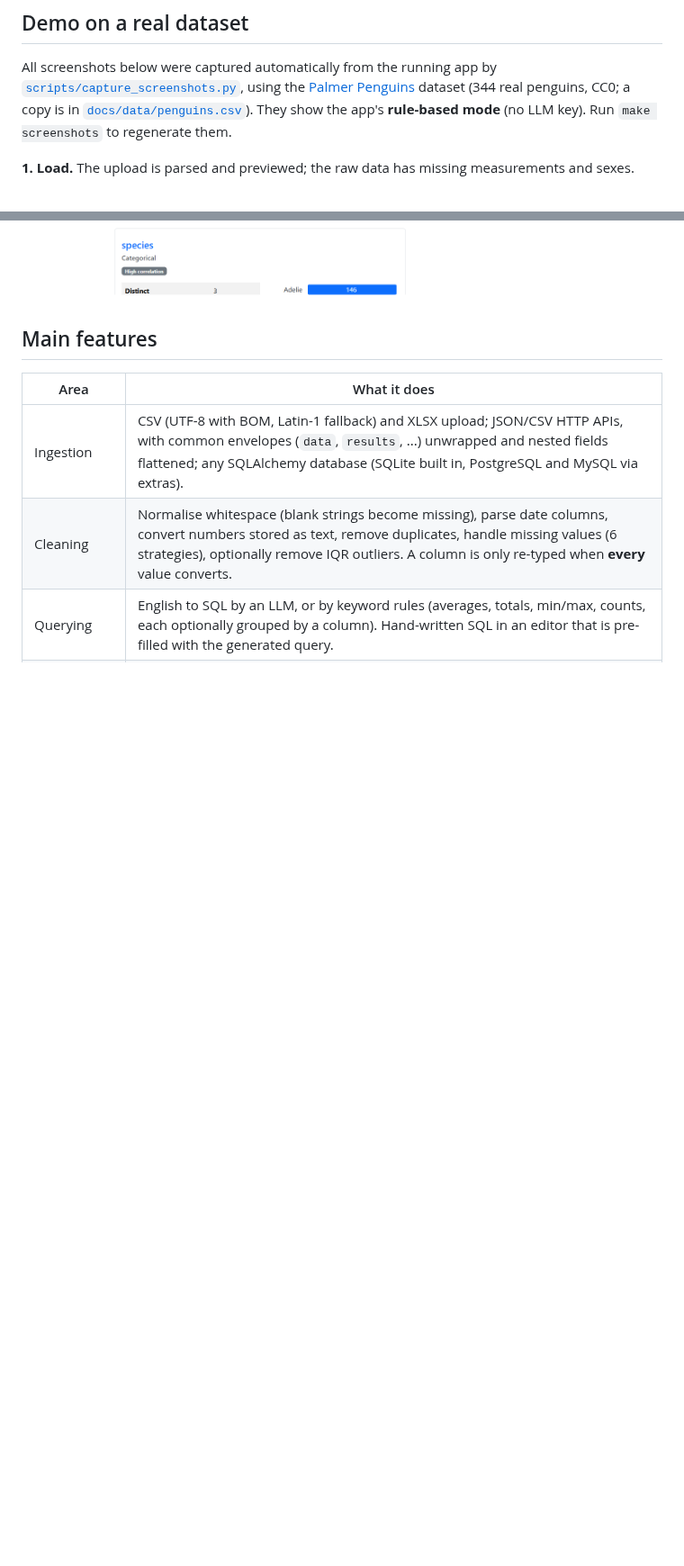
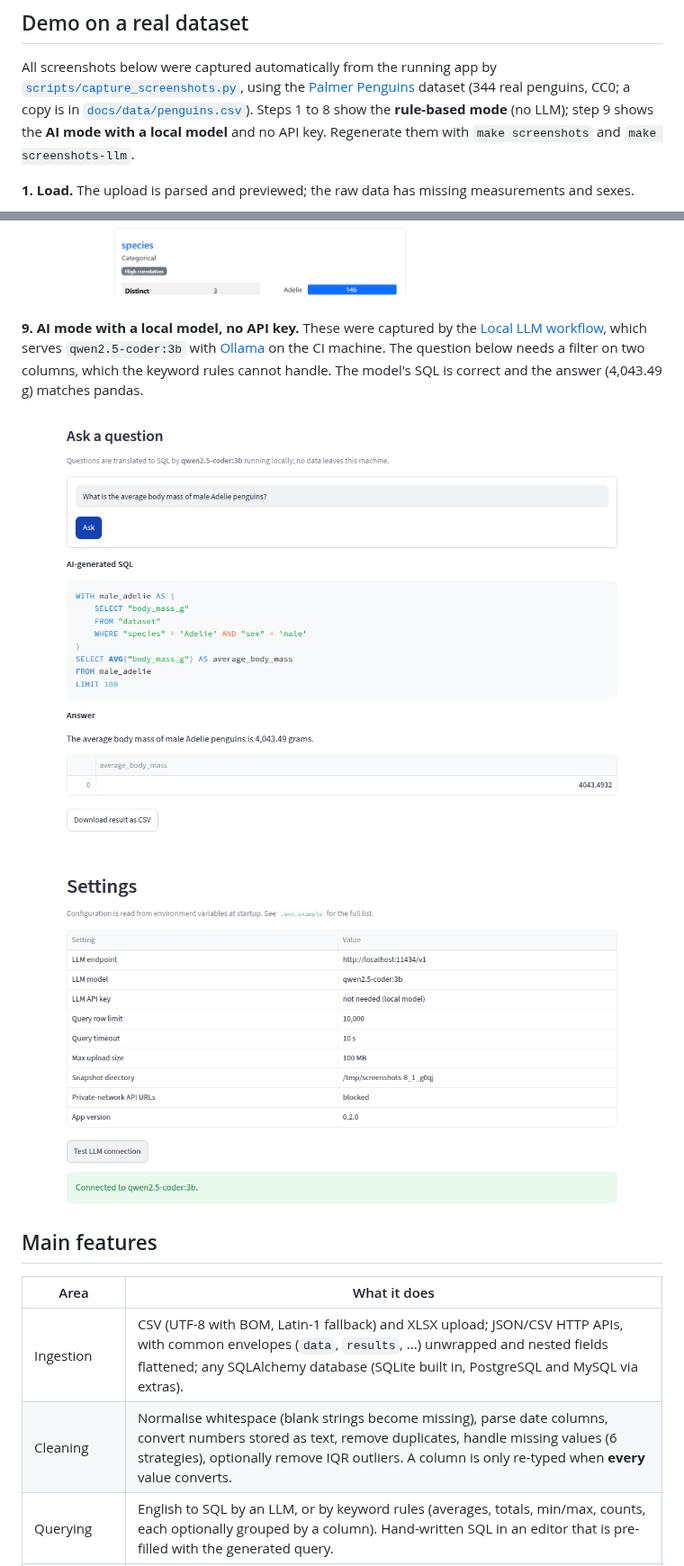
Before and after one commit to shreyescodes/Data-Analyst-AI-Agent, a Markdown page: README.md, 2 parts joined by grey strips. Shown at 90% size. Rendered like a GitHub page; pictures changed too: docs/images/10-ask-local-llm.png (added), docs/images/11-settings-local-llm.png (added); blank space fills up the shorter version.

```diff
--- a/README.md
+++ b/README.md
@@ -40,8 +41,8 @@ All screenshots below were captured automatically from the running app by
 [`scripts/capture_screenshots.py`](scripts/capture_screenshots.py), using the
 [Palmer Penguins](https://allisonhorst.github.io/palmerpenguins/) dataset
 (344 real penguins, CC0; a copy is in [`docs/data/penguins.csv`](docs/data/penguins.csv)).
-They show the app's **rule-based mode** (no LLM key). Run `make screenshots`
-to regenerate them.
+Steps 1 to 8 show the **rule-based mode** (no LLM); step 9 shows the **AI mode with a local
+model** and no API key. Regenerate them with `make screenshots` and `make screenshots-llm`.
 
 **1. Load.** The upload is parsed and previewed; the raw data has missing measurements and sexes.
 
@@ -74,6 +75,16 @@ to regenerate them.
 **8. Profiling report.** A full report built with fg-data-profiling, viewable inline or downloadable as HTML.
 
 ![Profile](docs/images/09-profile.png)
+
+**9. AI mode with a local model, no API key.** These were captured by the
+[Local LLM workflow](.github/workflows/llm.yml), which serves `qwen2.5-coder:3b` with
+[Ollama](https://ollama.com) on the CI machine. The question below needs a filter on two columns,
+which the keyword rules cannot handle. The model's SQL is correct and the answer (4,043.49 g)
+matches pandas.
+
+![Asking a filtered question to a local model](docs/images/10-ask-local-llm.png)
+
+![Settings with a local model connected and no API key](docs/images/11-settings-local-llm.png)
 
 ## Main features
 
```
Also changed, not shown: other parts of README.md (+28 -10 lines), CHANGELOG.md (+5 -0 lines).
